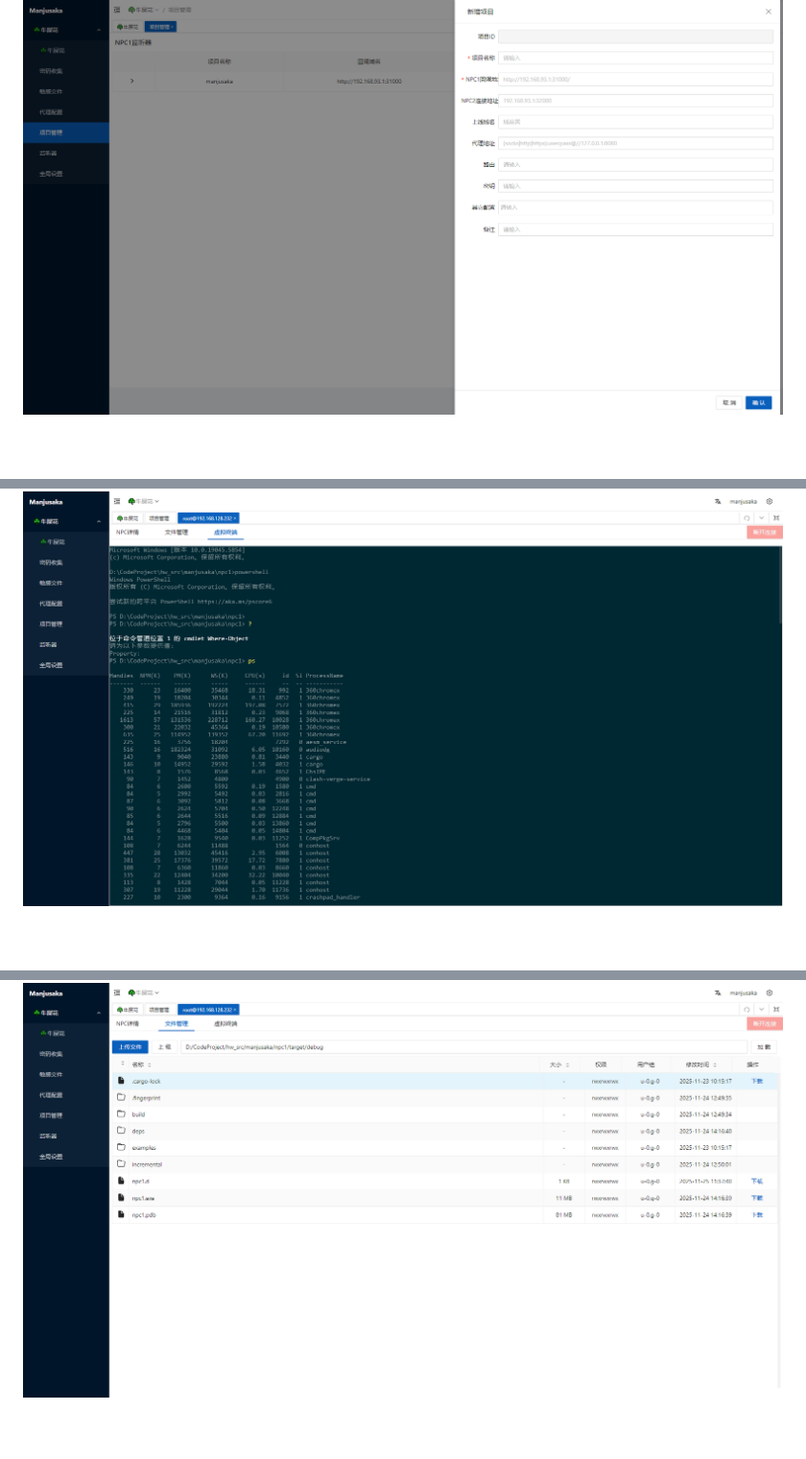
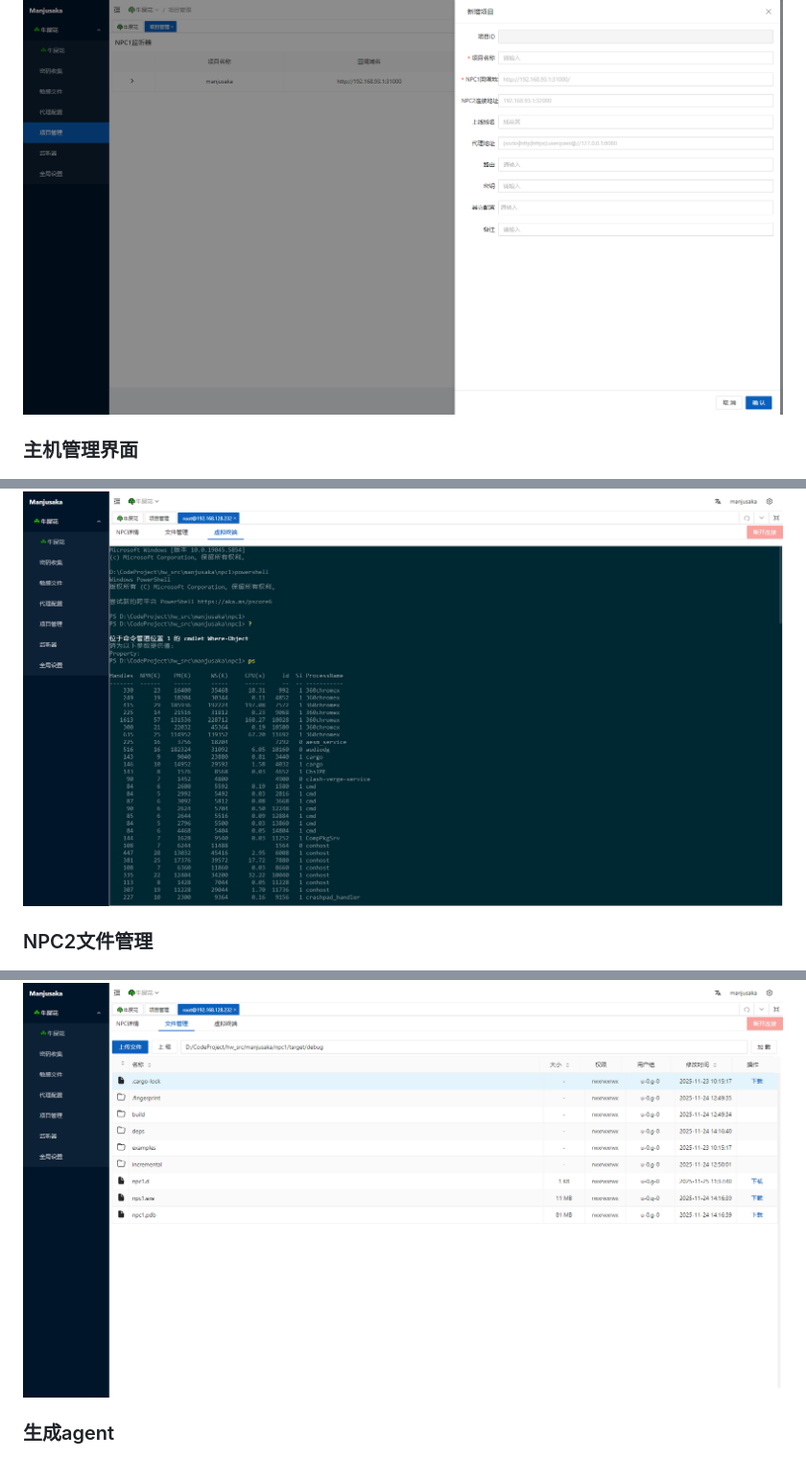
Before and after one commit to YDHCUI/manjusaka, a Markdown page: README.md, 3 parts joined by grey strips. Shown at 96% size. Drawn GitHub-style; blank space fills up the shorter version.

```diff
--- a/README.md
+++ b/README.md
@@ -23,4 +23,5 @@
 ![](https://github.com/YDHCUI/manjusaka/blob/main/images/2.png)
 
+### 主机管理界面
 ![](https://github.com/YDHCUI/manjusaka/blob/main/images/3.png)
 
@@ -29,6 +32,8 @@
 ![](https://github.com/YDHCUI/manjusaka/blob/main/images/5.png)
 
+### NPC2文件管理
 ![](https://github.com/YDHCUI/manjusaka/blob/main/images/6.png)
 
+### 生成agent
 ![](https://github.com/YDHCUI/manjusaka/blob/main/images/7.png)
 
```
Also changed, not shown: other parts of README.md (+11 -5 lines), images/4.png, images/8.png (added), images/9.png (added), 4 other files.
